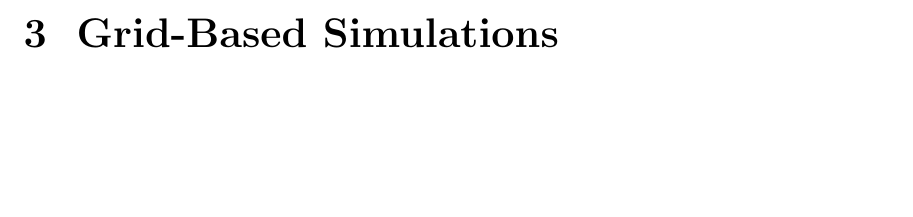
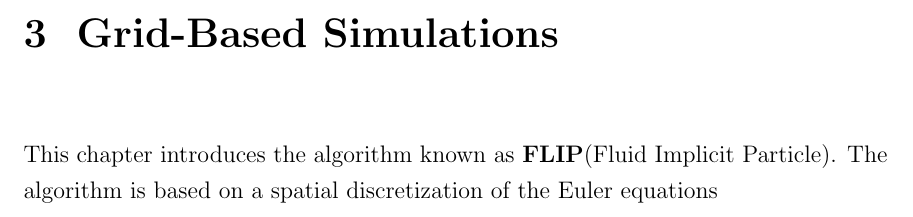
Before and after one commit to AmesingFlank/Aquarius, a LaTeX thesis (report/MainReport.tex, which reads report/ChapterGrid.tex): part of page 14 of 20, cut so that both start at the same text, the shorter picture padded with empty space. Compiled offline with pdfLaTeX.

Commit message:
begin chapter grid

```diff
--- a/report/ChapterGrid.tex
+++ b/report/ChapterGrid.tex
@@ -1,2 +1,4 @@
 \chapter{Grid-Based Simulations}
 \label{chapter grid}
+
+This chapter introduces the algorithm known as \textbf{FLIP}(Fluid Implicit Particle). The algorithm is based on a spatial discretization of the Euler equations
```
Also changed, not shown: report/MainReport.pdf.
